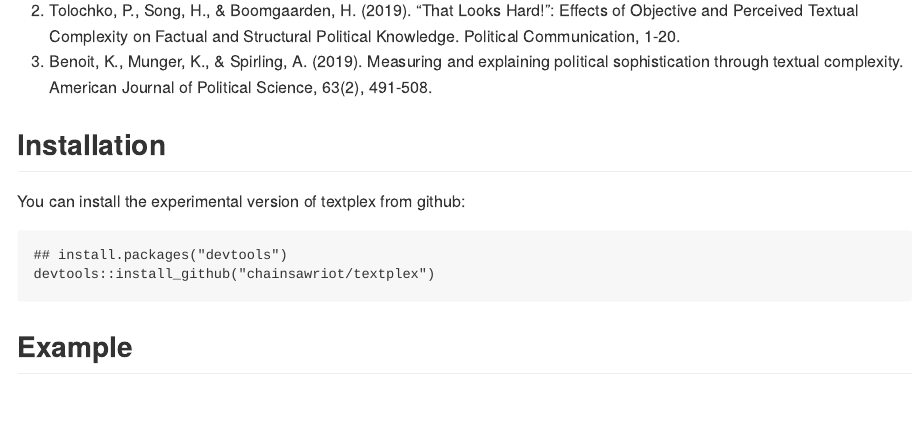
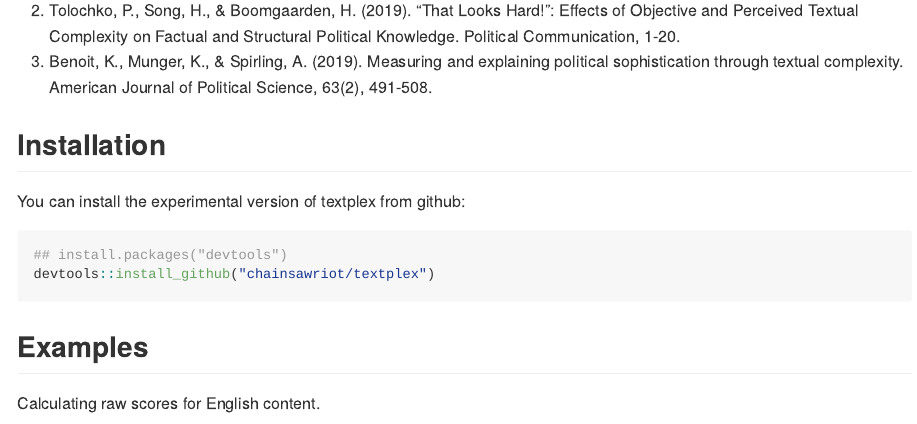
Before and after one commit to chainsawriot/textplex, an R Markdown document (README.rmd): the page in a window 1100 px wide, from 430 px down. The pictures show the output file README.md that the author committed with the source, drawn offline in the style of GitHub; long lines of code are wrapped.

Commit message:
Improve documentation.

````diff
--- a/README.rmd
+++ b/README.rmd
@@ -26,8 +26,9 @@ You can install the experimental version of textplex from github:
 devtools::install_github("chainsawriot/textplex")
 ```
 
-## Example
+## Examples
 
+Calculating raw scores for English content.
 
 ```{r}
 library(udpipe)
````
Also changed, not shown: README.md.
